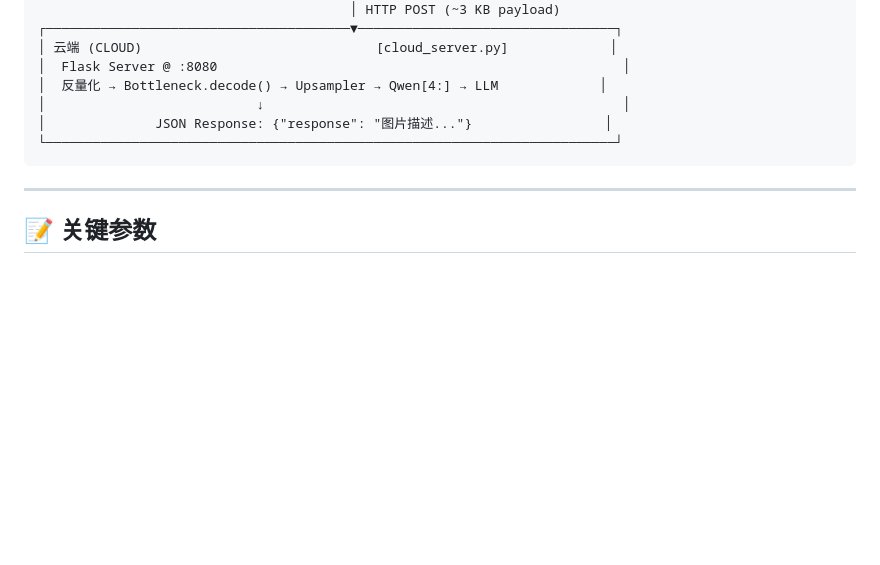
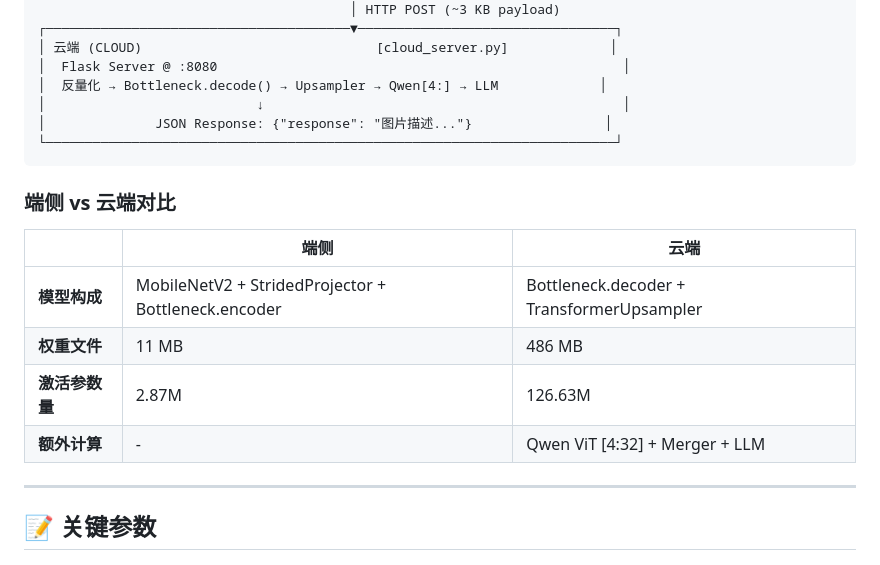
Before and after one commit to Shimmer22/SplitOculo, a Markdown page: README-zh.md, the part around the change. Rendered like a GitHub page; blank space fills up the shorter version.

````diff
--- a/README-zh.md
+++ b/README-zh.md
@@ -166,6 +166,15 @@ python scripts/edge_client.py \
 └─────────────────────────────────────────────────────────────────────────┘
 ```
 
+### 端侧 vs 云端对比
+
+| | 端侧 | 云端 |
+|---|---|---|
+| **模型构成** | MobileNetV2 + StridedProjector + Bottleneck.encoder | Bottleneck.decoder + TransformerUpsampler |
+| **权重文件** | 11 MB | 486 MB |
+| **激活参数量** | 2.87M | 126.63M |
+| **额外计算** | - | Qwen ViT [4:32] + Merger + LLM |
+
 ---
 
 ## 📝 关键参数
````
Also changed, not shown: README.md (+9 -0 lines).
